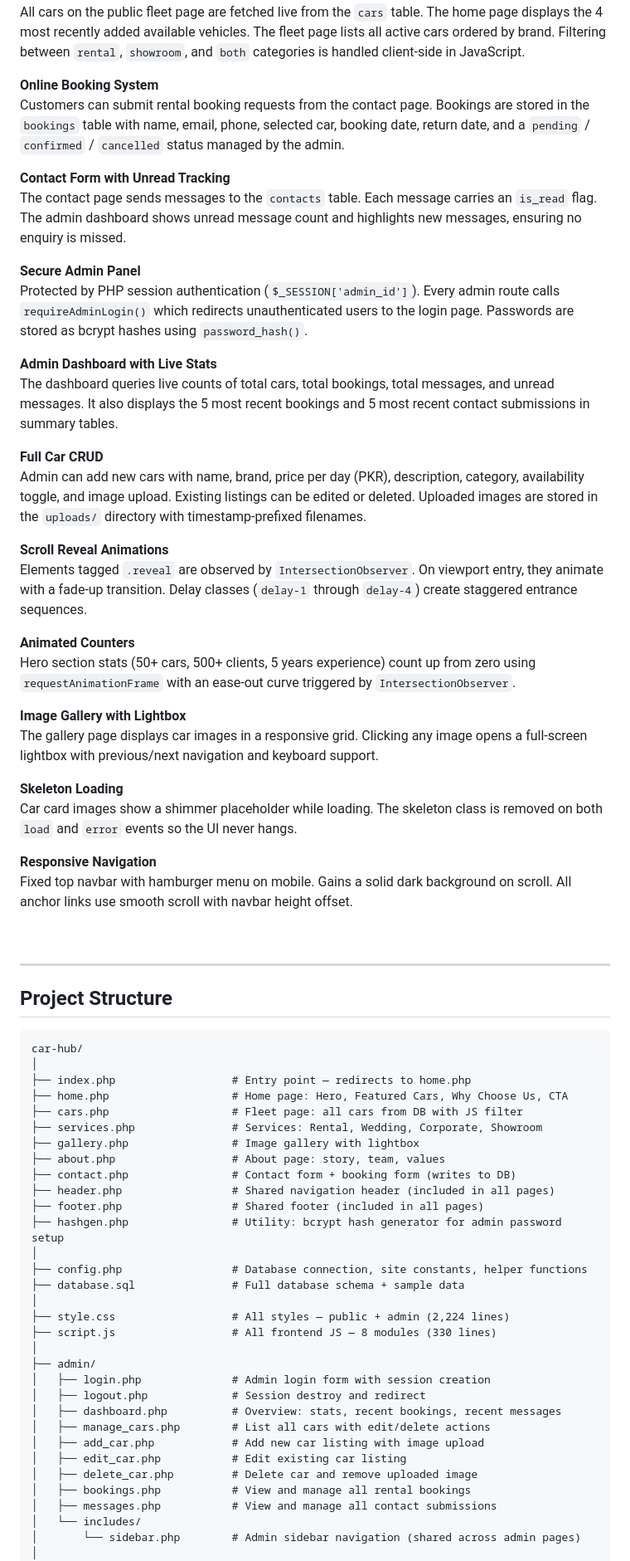
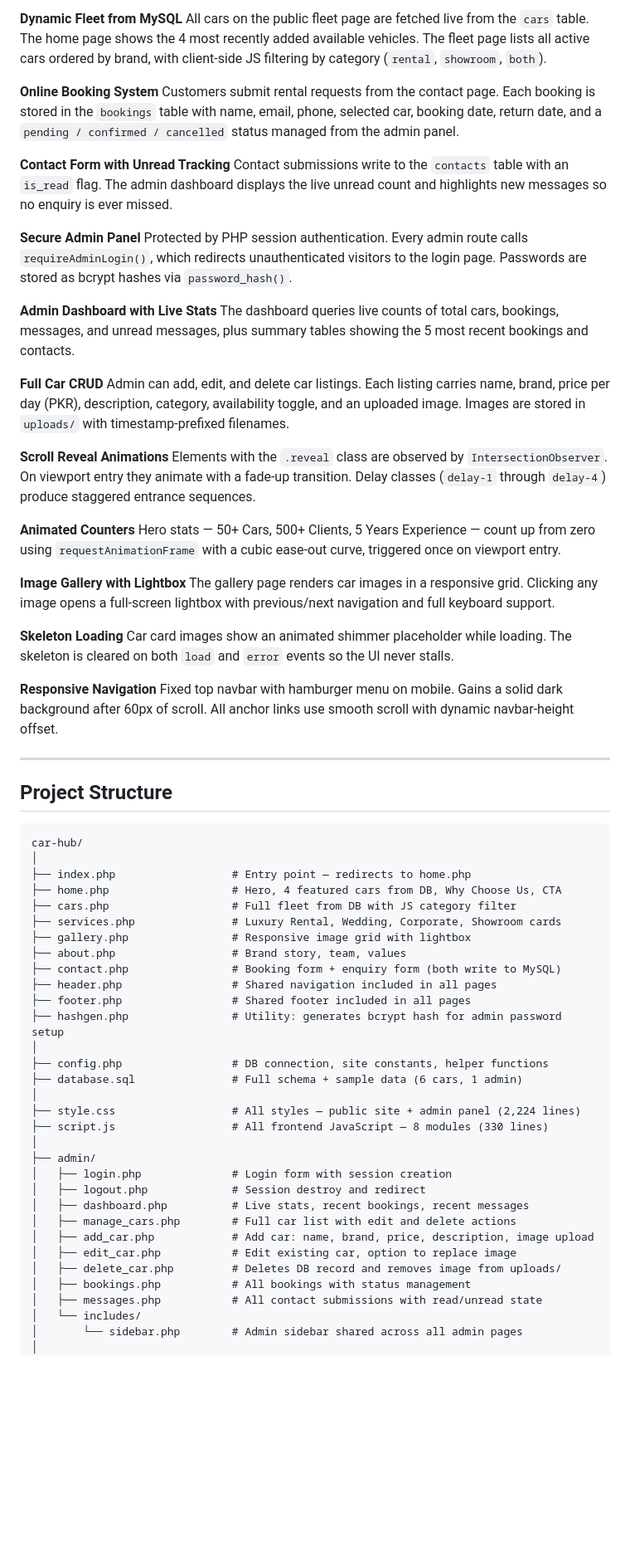
Before and after one commit to arsalan-khan-dev/car-hub, a Markdown page: README.md, the part around one of its changes. Shown at 83% size. Rendered like a GitHub page; blank space fills up the shorter version.

Commit message:
Revise README for clarity and updated content
Updated the README to enhance clarity and detail, including improved descriptions, badge updates, and formatting changes.

```diff
--- a/README.md
+++ b/README.md
@@ -97,37 +76,35 @@ The design language is bold and dark — inspired by high-performance automotive
 **Dynamic Fleet from MySQL**
-All cars on the public fleet page are fetched live from the `cars` table. The home page displays the 4 most recently added available vehicles. The fleet page lists all active cars ordered by brand. Filtering between `rental`, `showroom`, and `both` categories is handled client-side in JavaScript.
+All cars on the public fleet page are fetched live from the `cars` table. The home page shows the 4 most recently added available vehicles. The fleet page lists all active cars ordered by brand, with client-side JS filtering by category (`rental`, `showroom`, `both`).
 
 **Online Booking System**
-Customers can submit rental booking requests from the contact page. Bookings are stored in the `bookings` table with name, email, phone, selected car, booking date, return date, and a `pending` / `confirmed` / `cancelled` status managed by the admin.
+Customers submit rental requests from the contact page. Each booking is stored in the `bookings` table with name, email, phone, selected car, booking date, return date, and a `pending / confirmed / cancelled` status managed from the admin panel.
 
 **Contact Form with Unread Tracking**
-The contact page sends messages to the `contacts` table. Each message carries an `is_read` flag. The admin dashboard shows unread message count and highlights new messages, ensuring no enquiry is missed.
+Contact submissions write to the `contacts` table with an `is_read` flag. The admin dashboard displays the live unread count and highlights new messages so no enquiry is ever missed.
 
 **Secure Admin Panel**
-Protected by PHP session authentication (`$_SESSION['admin_id']`). Every admin route calls `requireAdminLogin()` which redirects unauthenticated users to the login page. Passwords are stored as bcrypt hashes using `password_hash()`.
+Protected by PHP session authentication. Every admin route calls `requireAdminLogin()`, which redirects unauthenticated visitors to the login page. Passwords are stored as bcrypt hashes via `password_hash()`.
 
 **Admin Dashboard with Live Stats**
-The dashboard queries live counts of total cars, total bookings, total messages, and unread messages. It also displays the 5 most recent bookings and 5 most recent contact submissions in summary tables.
+The dashboard queries live counts of total cars, bookings, messages, and unread messages, plus summary tables showing the 5 most recent bookings and contacts.
 
 **Full Car CRUD**
-Admin can add new cars with name, brand, price per day (PKR), description, category, availability toggle, and image upload. Existing listings can be edited or deleted. Uploaded images are stored in the `uploads/` directory with timestamp-prefixed filenames.
+Admin can add, edit, and delete car listings. Each listing carries name, brand, price per day (PKR), description, category, availability toggle, and an uploaded image. Images are stored in `uploads/` with timestamp-prefixed filenames.
 
 **Scroll Reveal Animations**
-Elements tagged `.reveal` are observed by `IntersectionObserver`. On viewport entry, they animate with a fade-up transition. Delay classes (`delay-1` through `delay-4`) create staggered entrance sequences.
+Elements with the `.reveal` class are observed by `IntersectionObserver`. On viewport entry they animate with a fade-up transition. Delay classes (`delay-1` through `delay-4`) produce staggered entrance sequences.
 
 **Animated Counters**
-Hero section stats (50+ cars, 500+ clients, 5 years experience) count up from zero using `requestAnimationFrame` with an ease-out curve triggered by `IntersectionObserver`.
+Hero stats — 50+ Cars, 500+ Clients, 5 Years Experience — count up from zero using `requestAnimationFrame` with a cubic ease-out curve, triggered once on viewport entry.
 
 **Image Gallery with Lightbox**
-The gallery page displays car images in a responsive grid. Clicking any image opens a full-screen lightbox with previous/next navigation and keyboard support.
+The gallery page renders car images in a responsive grid. Clicking any image opens a full-screen lightbox with previous/next navigation and full keyboard support.
 
 **Skeleton Loading**
-Car card images show a shimmer placeholder while loading. The skeleton class is removed on both `load` and `error` events so the UI never hangs.
+Car card images show an animated shimmer placeholder while loading. The skeleton is cleared on both `load` and `error` events so the UI never stalls.
 
 **Responsive Navigation**
-Fixed top navbar with hamburger menu on mobile. Gains a solid dark background on scroll. All anchor links use smooth scroll with navbar height offset.
-
-<br/>
+Fixed top navbar with hamburger menu on mobile. Gains a solid dark background after 60px of scroll. All anchor links use smooth scroll with dynamic navbar-height offset.
 
 ---
 
@@ -137,33 +114,33 @@ Fixed top navbar with hamburger menu on mobile. Gains a solid dark background on
 car-hub/
 │
 ├── index.php                  # Entry point — redirects to home.php
-├── home.php                   # Home page: Hero, Featured Cars, Why Choose Us, CTA
-├── cars.php                   # Fleet page: all cars from DB with JS filter
-├── services.php               # Services: Rental, Wedding, Corporate, Showroom
-├── gallery.php                # Image gallery with lightbox
-├── about.php                  # About page: story, team, values
-├── contact.php                # Contact form + booking form (writes to DB)
-├── header.php                 # Shared navigation header (included in all pages)
-├── footer.php                 # Shared footer (included in all pages)
-├── hashgen.php                # Utility: bcrypt hash generator for admin password setup
+├── home.php                   # Hero, 4 featured cars from DB, Why Choose Us, CTA
+├── cars.php                   # Full fleet from DB with JS category filter
+├── services.php               # Luxury Rental, Wedding, Corporate, Showroom cards
+├── gallery.php                # Responsive image grid with lightbox
+├── about.php                  # Brand story, team, values
+├── contact.php                # Booking form + enquiry form (both write to MySQL)
+├── header.php                 # Shared navigation included in all pages
+├── footer.php                 # Shared footer included in all pages
+├── hashgen.php                # Utility: generates bcrypt hash for admin password setup
 │
-├── config.php                 # Database connection, site constants, helper functions
-├── database.sql               # Full database schema + sample data
+├── config.php                 # DB connection, site constants, helper functions
+├── database.sql               # Full schema + sample data (6 cars, 1 admin)
 │
-├── style.css                  # All styles — public + admin (2,224 lines)
-├── script.js                  # All frontend JS — 8 modules (330 lines)
+├── style.css                  # All styles — public site + admin panel (2,224 lines)
+├── script.js                  # All frontend JavaScript — 8 modules (330 lines)
 │
 ├── admin/
-│   ├── login.php              # Admin login form with session creation
+│   ├── login.php              # Login form with session creation
 │   ├── logout.php             # Session destroy and redirect
-│   ├── dashboard.php          # Overview: stats, recent bookings, recent messages
-│   ├── manage_cars.php        # List all cars with edit/delete actions
-│   ├── add_car.php            # Add new car listing with image upload
-│   ├── edit_car.php           # Edit existing car listing
-│   ├── delete_car.php         # Delete car and remove uploaded image
-│   ├── bookings.php           # View and manage all rental bookings
-│   ├── messages.php           # View and manage all contact submissions
+│   ├── dashboard.php          # Live stats, recent bookings, recent messages
+│   ├── manage_cars.php        # Full car list with edit and delete actions
+│   ├── add_car.php            # Add car: name, brand, price, description, image upload
+│   ├── edit_car.php           # Edit existing car, option to replace image
+│   ├── delete_car.php         # Deletes DB record and removes image from uploads/
+│   ├── bookings.php           # All bookings with status management
+│   ├── messages.php           # All contact submissions with read/unread state
 │   └── includes/
-│       └── sidebar.php        # Admin sidebar navigation (shared across admin pages)
+│       └── sidebar.php        # Admin sidebar shared across all admin pages
 │
 └── uploads/                   # Car images uploaded via admin panel
```
Also changed, not shown: other parts of README.md (+98 -142 lines).
